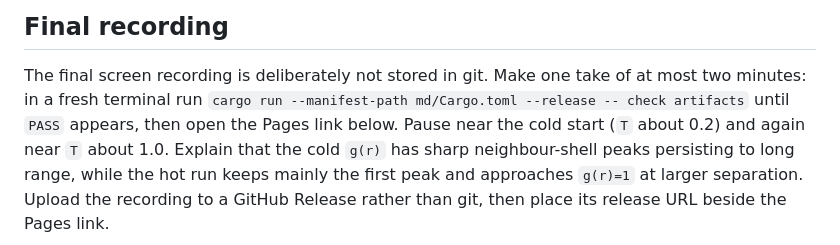
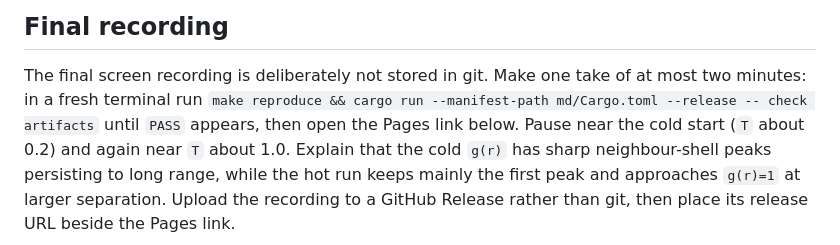
Before and after one commit to tttt2342/AMAT5315-2026Fall-Exercise, a Markdown page: week2/README.md, the part around the change. GitHub-like rendering.

```diff
--- a/week2/README.md
+++ b/week2/README.md
@@ -129,8 +129,8 @@ published page loads 400 atoms and 200 production frames.
 
 The final screen recording is deliberately not stored in git. Make one take of
 at most two minutes: in a fresh terminal run
-`cargo run --manifest-path md/Cargo.toml --release -- check artifacts` until
-`PASS` appears, then open the
+`make reproduce && cargo run --manifest-path md/Cargo.toml --release -- check artifacts`
+until `PASS` appears, then open the
 Pages link below. Pause near the cold start (`T` about 0.2) and again near
 `T` about 1.0. Explain that the cold `g(r)` has sharp neighbour-shell peaks
 persisting to long range, while the hot run keeps mainly the first peak and
```
Also changed, not shown: week2/REVIEW.md (added, +17 -0 lines).
